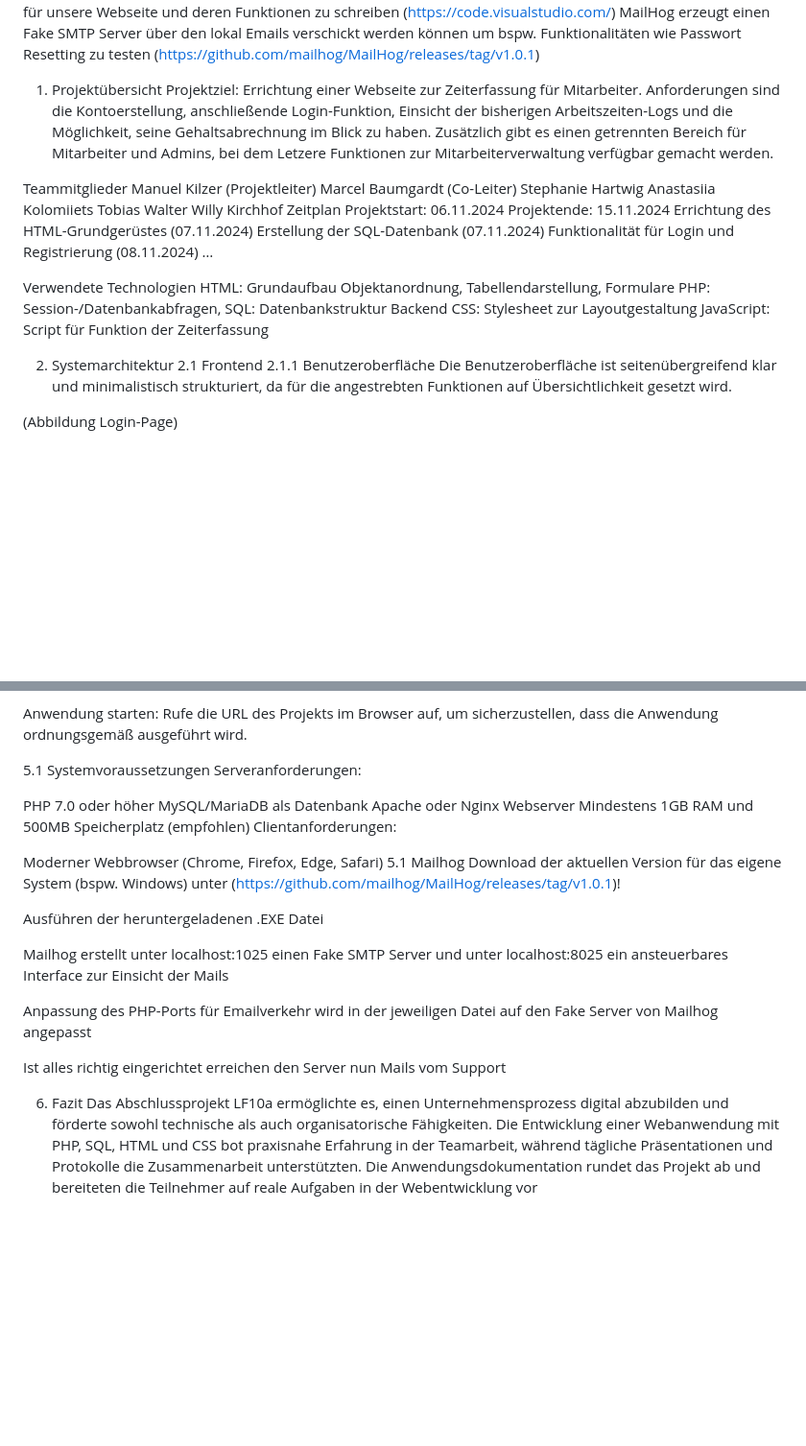
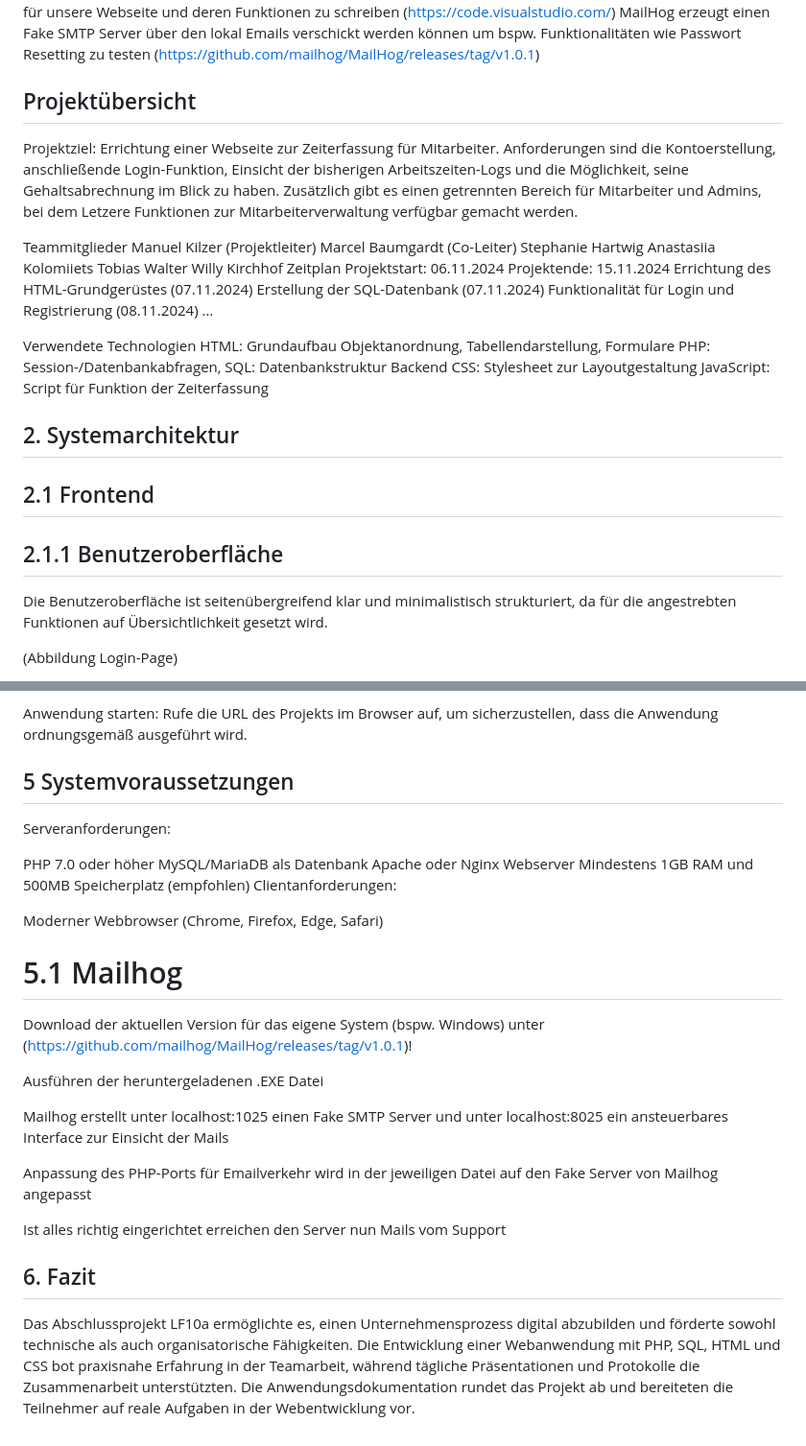
Before and after one commit to medusalich/projekt_lf10, a Markdown page: README.md, 2 parts joined by grey strips. Shown: that part at 96% size. Rendered like a GitHub page; blank space fills up the shorter version.

```diff
--- a/README.md
+++ b/README.md
@@ -57,7 +57,7 @@ Quelltext Editor für diverse Programmiersprachen um die Codes für unsere Webse
 MailHog
 erzeugt einen Fake SMTP Server über den lokal Emails verschickt werden können um bspw. Funktionalitäten wie Passwort Resetting zu testen (https://github.com/mailhog/MailHog/releases/tag/v1.0.1)
 
-1. Projektübersicht
+## Projektübersicht
 Projektziel:
 Errichtung einer Webseite zur Zeiterfassung für Mitarbeiter. Anforderungen sind die Kontoerstellung, anschließende Login-Funktion, Einsicht der bisherigen Arbeitszeiten-Logs und die Möglichkeit, seine Gehaltsabrechnung im Blick zu haben. Zusätzlich gibt es einen getrennten Bereich für Mitarbeiter und Admins, bei dem Letzere Funktionen zur Mitarbeiterverwaltung verfügbar gemacht werden.
 
@@ -83,9 +83,9 @@ SQL: Datenbankstruktur Backend
 CSS: Stylesheet zur Layoutgestaltung
 JavaScript: Script für Funktion der Zeiterfassung
 
-2. Systemarchitektur
-2.1 Frontend
-2.1.1 Benutzeroberfläche
+## 2. Systemarchitektur
+## 2.1 Frontend
+## 2.1.1 Benutzeroberfläche
 Die Benutzeroberfläche ist seitenübergreifend klar und minimalistisch strukturiert, da für die angestrebten Funktionen auf Übersichtlichkeit gesetzt wird.
 
 
@@ -174,7 +174,7 @@ Webserver konfigurieren: Stelle sicher, dass der Webserver für die korrekte Aus
 
 Anwendung starten: Rufe die URL des Projekts im Browser auf, um sicherzustellen, dass die Anwendung ordnungsgemäß ausgeführt wird.
 
-5.1 Systemvoraussetzungen
+## 5 Systemvoraussetzungen
 Serveranforderungen:
 
 PHP 7.0 oder höher
@@ -184,7 +184,7 @@ Mindestens 1GB RAM und 500MB Speicherplatz (empfohlen)
 Clientanforderungen:
 
 Moderner Webbrowser (Chrome, Firefox, Edge, Safari)
-5.1 Mailhog
+# 5.1 Mailhog
 Download der aktuellen Version für das eigene System (bspw. Windows) unter (https://github.com/mailhog/MailHog/releases/tag/v1.0.1)!
 
 Ausführen der heruntergeladenen .EXE Datei
@@ -197,5 +197,5 @@ Anpassung des PHP-Ports für Emailverkehr wird in der jeweiligen Datei auf den F
 
 Ist alles richtig eingerichtet erreichen den Server nun Mails vom Support
 
-6. Fazit
-Das Abschlussprojekt LF10a ermöglichte es, einen Unternehmensprozess digital abzubilden und förderte sowohl technische als auch organisatorische Fähigkeiten. Die Entwicklung einer Webanwendung mit PHP, SQL, HTML und CSS bot praxisnahe Erfahrung in der Teamarbeit, während tägliche Präsentationen und Protokolle die Zusammenarbeit unterstützten. Die Anwendungsdokumentation rundet das Projekt ab und bereiteten die Teilnehmer auf reale Aufgaben in der Webentwicklung vor
+## 6. Fazit
+Das Abschlussprojekt LF10a ermöglichte es, einen Unternehmensprozess digital abzubilden und förderte sowohl technische als auch organisatorische Fähigkeiten. Die Entwicklung einer Webanwendung mit PHP, SQL, HTML und CSS bot praxisnahe Erfahrung in der Teamarbeit, während tägliche Präsentationen und Protokolle die Zusammenarbeit unterstützten. Die Anwendungsdokumentation rundet das Projekt ab und bereiteten die Teilnehmer auf reale Aufgaben in der Webentwicklung vor.
```
Also changed, not shown: other parts of README.md (+5 -5 lines).
